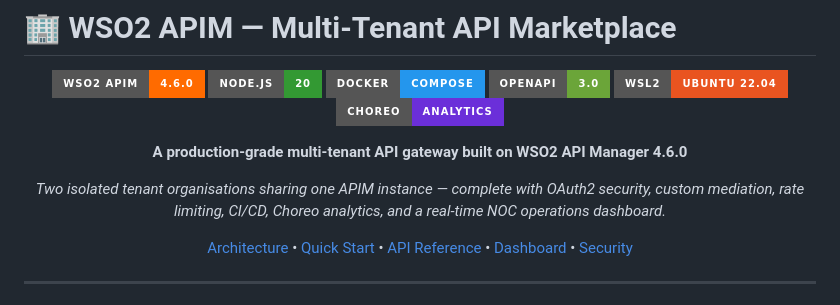
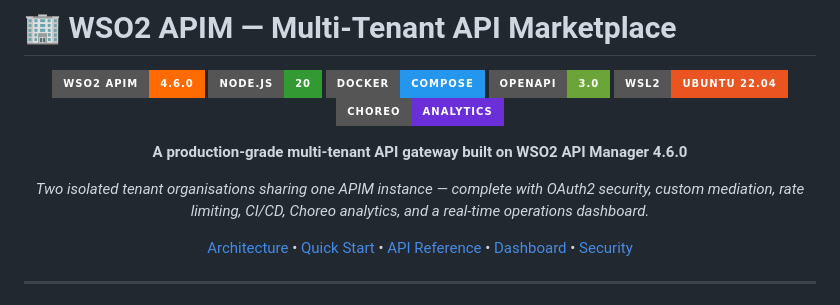
Before and after one commit to DevJarvis11/WSO2-APIM-Multitenant-Marketplace, a Markdown page: README.md, the part around the change. Rendered like a GitHub page; badges without logos.

```diff
--- a/README.md
+++ b/README.md
@@ -11,7 +11,7 @@
 
 **A production-grade multi-tenant API gateway built on WSO2 API Manager 4.6.0**
 
-*Two isolated tenant organisations sharing one APIM instance — complete with OAuth2 security, custom mediation, rate limiting, CI/CD, Choreo analytics, and a real-time NOC operations dashboard.*
+*Two isolated tenant organisations sharing one APIM instance — complete with OAuth2 security, custom mediation, rate limiting, CI/CD, Choreo analytics, and a real-time operations dashboard.*
 
 [Architecture](#architecture) • [Quick Start](#quick-start) • [API Reference](#api-reference) • [Dashboard](#live-ops-dashboard) • [Security](#security-model)
 
```
